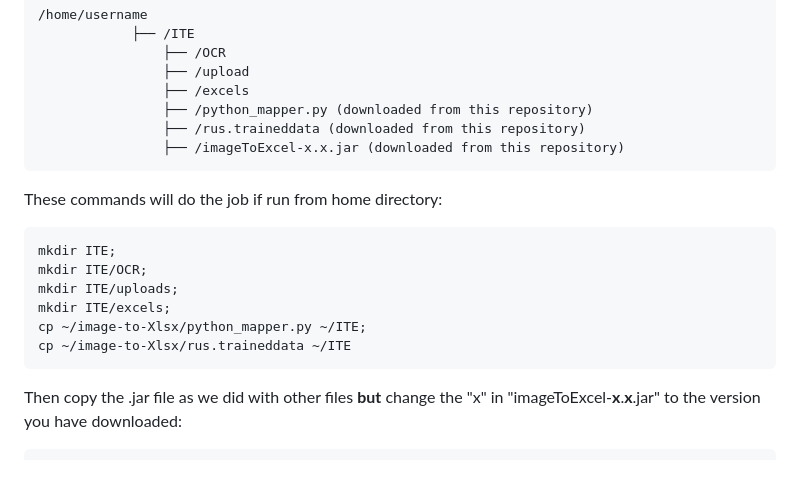
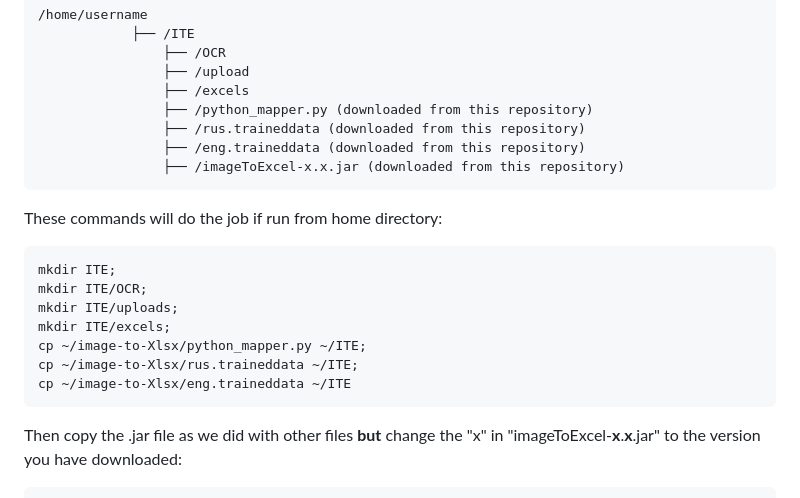
Before and after one commit to AintNothinButAPeanut/image-to-Xlsx, a Markdown page: README.md, the part around the change. GitHub-like rendering; blank space fills up the shorter version.

````diff
--- a/README.md
+++ b/README.md
@@ -23,6 +23,7 @@ Build file structure by hand:<br>
                 ├── /excels
                 ├── /python_mapper.py (downloaded from this repository)
                 ├── /rus.traineddata (downloaded from this repository)
+                ├── /eng.traineddata (downloaded from this repository)
                 ├── /imageToExcel-x.x.jar (downloaded from this repository)
 ```
 
@@ -34,7 +35,8 @@ mkdir ITE/OCR;
 mkdir ITE/uploads;
 mkdir ITE/excels;
 cp ~/image-to-Xlsx/python_mapper.py ~/ITE;
-cp ~/image-to-Xlsx/rus.traineddata ~/ITE
+cp ~/image-to-Xlsx/rus.traineddata ~/ITE;
+cp ~/image-to-Xlsx/eng.traineddata ~/ITE
 ```
 
 Then copy the .jar file as we did with other files **but** change the "x" in "imageToExcel-**x**.**x**.jar" to the
````
